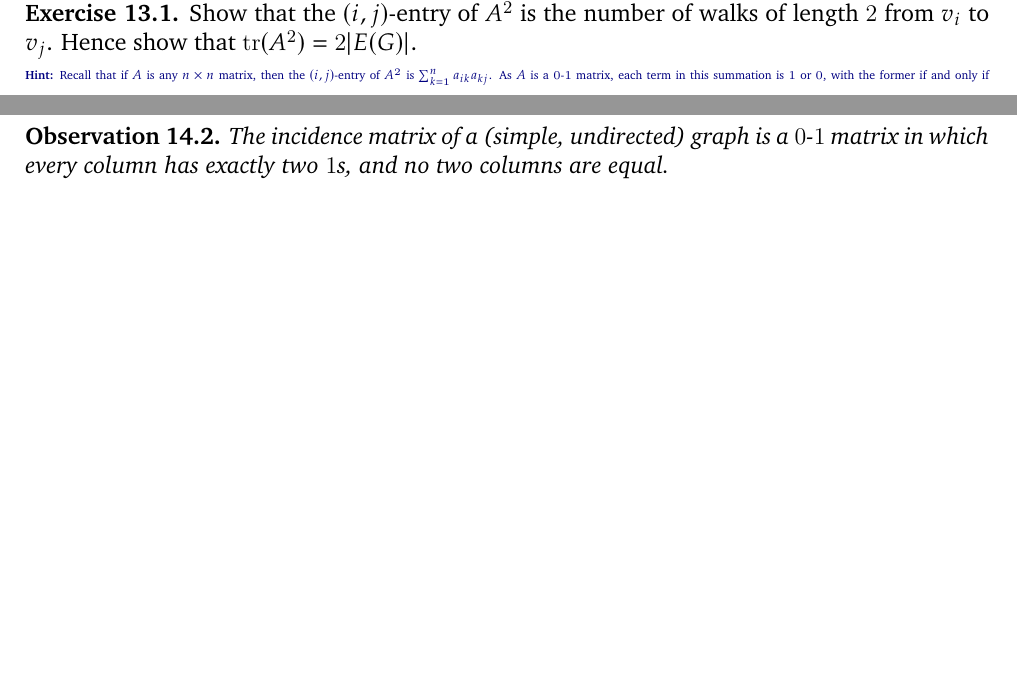
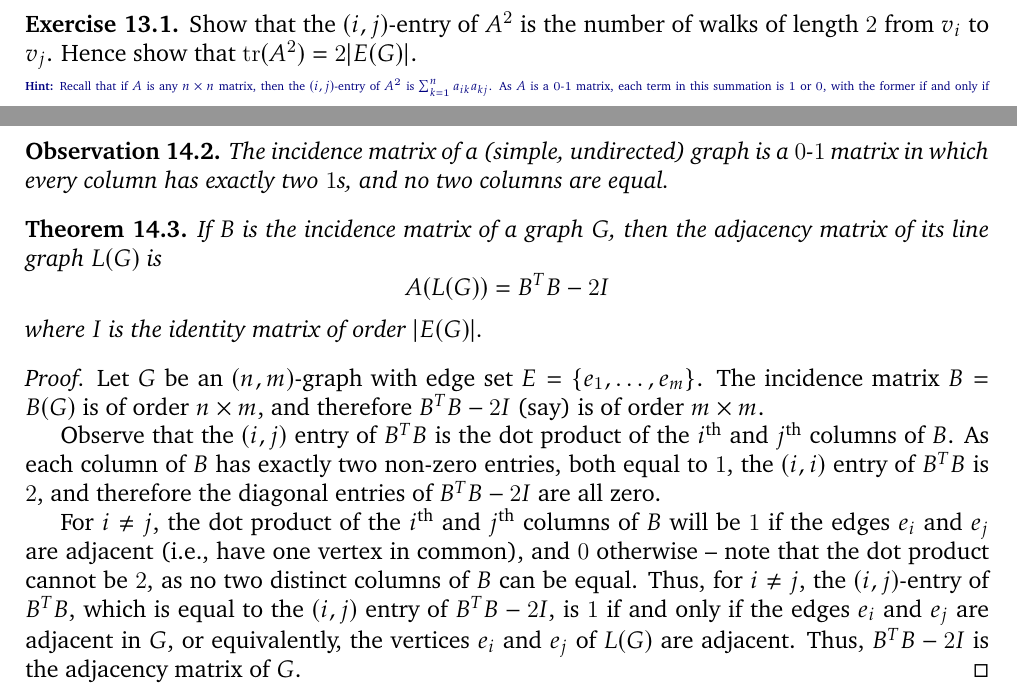
Before and after one commit to VynM/Teaching, a LaTeX document (Notes/Applied Graph Theory/Applied Graph Theory.tex, which reads Notes/Applied Graph Theory/Content.tex, Notes/Applied Graph Theory/Preamble.tex): two parts of pages 13 and 14 of 14, joined at a grey line, cut so that both start at the same text, the shorter picture padded with empty space. Compiled offline with pdfLaTeX.

Commit message:
Line graphs

```diff
--- a/Notes/Applied Graph Theory/Content.tex
+++ b/Notes/Applied Graph Theory/Content.tex
@@ -465,6 +477,22 @@ Each column of the incidence matrix corresponds to an edge of the graph, and the
 The incidence matrix of a (simple, undirected) graph is a $0$-$1$ matrix in which every column has exactly two $1$s, and no two columns are equal.
 \end{Observation}
 
+\begin{Theorem}
+If $B$ is the incidence matrix of a graph $G$, then the adjacency matrix of its line graph $L(G)$ is
+\begin{equation*}
+    A\pqty{L(G)} = B^T B - 2I
+\end{equation*}
+where $I$ is the identity matrix of order $|E(G)|$.
+\end{Theorem}
+
+\begin{proof}
+Let $G$ be an $(n, m)$-graph with edge set $E = \{e_1, \ldots, e_m\}$. The incidence matrix $B = B(G)$ is of order $n \times m$, and therefore $B^T B - 2I$ (say) is of order $m \times m$.
+
+Observe that the $(i, j)$ entry of $B^T B$ is the dot product of the $i$\nth and $j$\nth columns of $B$. As each column of $B$ has exactly two non-zero entries, both equal to $1$, the $(i, i)$ entry of $B^T B$ is $2$, and therefore the diagonal entries of $B^T B - 2I$ are all zero.
+
+For $i \ne j$, the dot product of the $i$\nth and $j$\nth columns of $B$ will be $1$ if the edges $e_i$ and $e_j$ are adjacent (i.e., have one vertex in common), and $0$ otherwise -- note that the dot product cannot be $2$, as no two distinct columns of $B$ can be equal. Thus, for $i \ne j$, the $(i, j)$-entry of $B^T B$, which is equal to the $(i, j)$ entry of $B^T B - 2I$, is $1$ if and only if the edges $e_i$ and $e_j$ are adjacent in $G$, or equivalently, the vertices $e_i$ and $e_j$ of $L(G)$ are adjacent. Thus, $B^T B - 2I$ is the adjacency matrix of $G$.
+\end{proof}
+
 %\begin{appendices}
 %
 %\end{appendices}
--- a/Notes/Applied Graph Theory/Preamble.tex
+++ b/Notes/Applied Graph Theory/Preamble.tex
@@ -77,4 +77,4 @@
 \DeclareMathOperator{\diam}{diam}
 \newcommand{\id}{\mathrm{id}}
 \newcommand{\symdiff}{\mathbin{\triangle}}
-\renewcommand{\th}{\textsuperscript{th}\xspace}
+\newcommand{\nth}{\textsuperscript{th}\xspace}
```
Also changed, not shown: Notes/Applied Graph Theory/Applied Graph Theory.pdf, Notes/Applied Graph Theory/Images/L(G)Neighbourhood.pdf (added), Notes/Applied Graph Theory/Content.tex (12 more changed lines), 3 other files.
